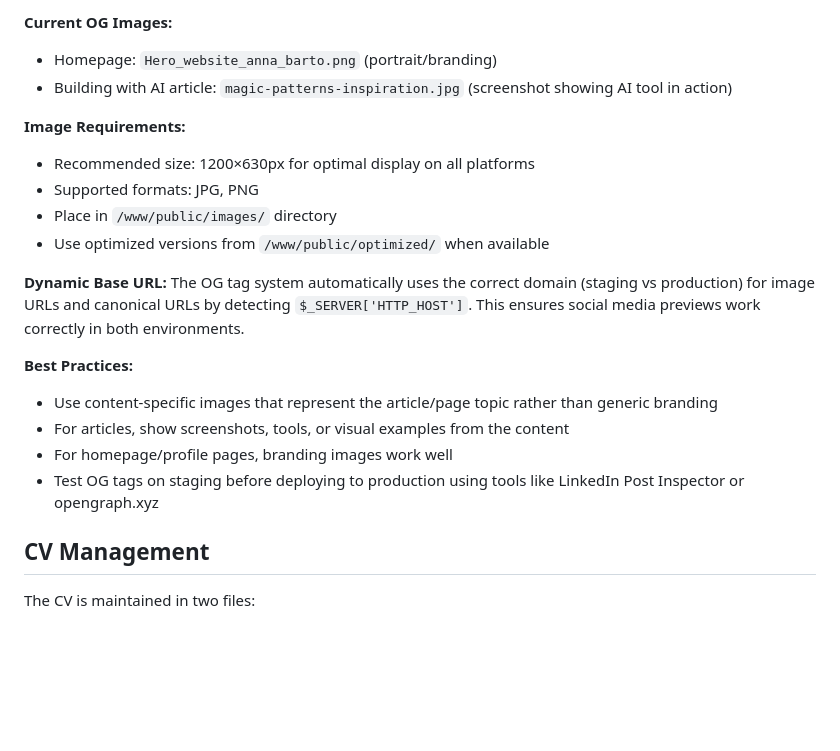
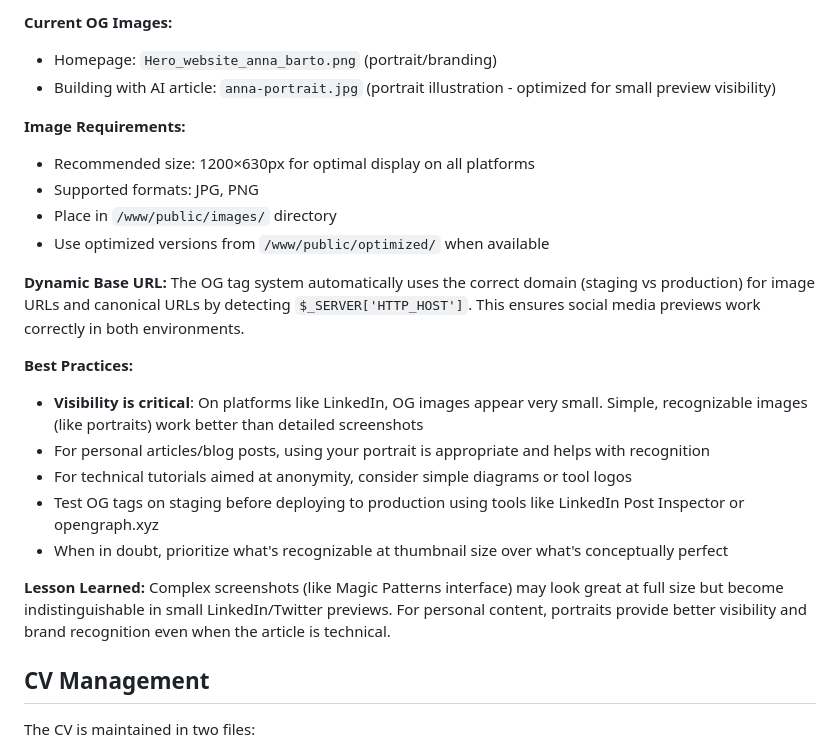
Before and after one commit to bartoska-git/annabarto.com, a Markdown page: CLAUDE.md, the part around the change. Rendered like a GitHub page; blank space fills up the shorter version.

Commit message:
Update CLAUDE.md with OG image best practices for visibility
Added learnings from testing OG previews:
- Small preview size requires simple, recognizable images
- Portraits work better than detailed screenshots at thumbnail scale
- Personal content benefits from portrait-based OG images
- Visibility trumps conceptual perfection for social previews

🤖 Generated with [Claude Code](https://claude.com/claude-code)

Co-Authored-By: Claude Sonnet 4.5 <noreply@anthropic.com>

```diff
--- a/CLAUDE.md
+++ b/CLAUDE.md
@@ -118,7 +118,7 @@ $ogType = 'article';                                     // Optional: 'article'
 
 **Current OG Images:**
 - Homepage: `Hero_website_anna_barto.png` (portrait/branding)
-- Building with AI article: `magic-patterns-inspiration.jpg` (screenshot showing AI tool in action)
+- Building with AI article: `anna-portrait.jpg` (portrait illustration - optimized for small preview visibility)
 
 **Image Requirements:**
 - Recommended size: 1200×630px for optimal display on all platforms
@@ -130,10 +130,14 @@ $ogType = 'article';                                     // Optional: 'article'
 The OG tag system automatically uses the correct domain (staging vs production) for image URLs and canonical URLs by detecting `$_SERVER['HTTP_HOST']`. This ensures social media previews work correctly in both environments.
 
 **Best Practices:**
-- Use content-specific images that represent the article/page topic rather than generic branding
-- For articles, show screenshots, tools, or visual examples from the content
-- For homepage/profile pages, branding images work well
+- **Visibility is critical**: On platforms like LinkedIn, OG images appear very small. Simple, recognizable images (like portraits) work better than detailed screenshots
+- For personal articles/blog posts, using your portrait is appropriate and helps with recognition
+- For technical tutorials aimed at anonymity, consider simple diagrams or tool logos
 - Test OG tags on staging before deploying to production using tools like LinkedIn Post Inspector or opengraph.xyz
+- When in doubt, prioritize what's recognizable at thumbnail size over what's conceptually perfect
+
+**Lesson Learned:**
+Complex screenshots (like Magic Patterns interface) may look great at full size but become indistinguishable in small LinkedIn/Twitter previews. For personal content, portraits provide better visibility and brand recognition even when the article is technical.
 
 ## CV Management
 
```
